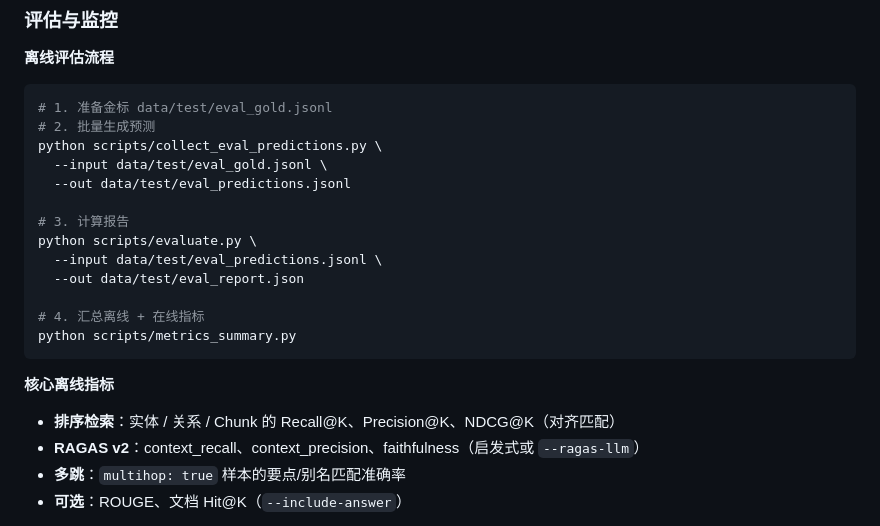
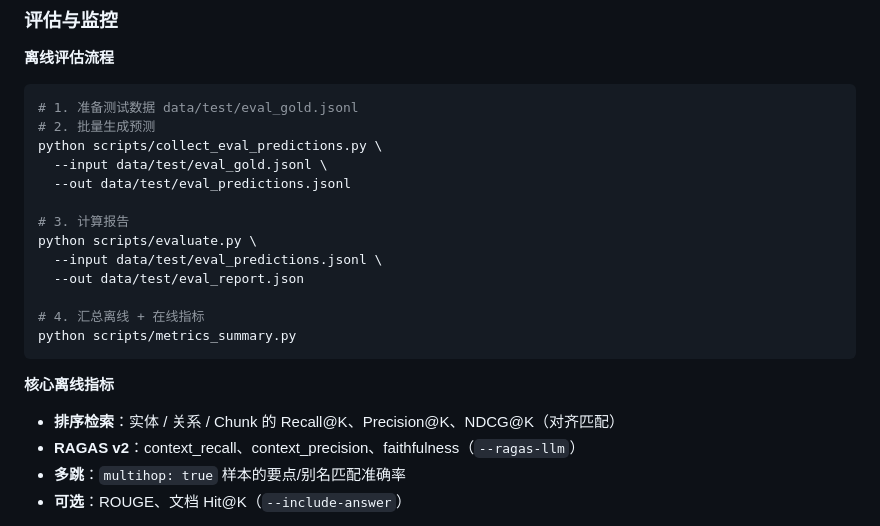
Before and after one commit to 9ian9-218/rag-fec, a Markdown page: README.md, the part around the change. Rendered like a GitHub page.

````diff
--- a/README.md
+++ b/README.md
@@ -227,7 +227,7 @@ python scripts/query.py "解释该译码结构图" --multimodal
 **离线评估流程**
 
 ```bash
-# 1. 准备金标 data/test/eval_gold.jsonl
+# 1. 准备测试数据 data/test/eval_gold.jsonl
 # 2. 批量生成预测
 python scripts/collect_eval_predictions.py \
   --input data/test/eval_gold.jsonl \
@@ -245,7 +245,7 @@ python scripts/metrics_summary.py
 **核心离线指标**
 
 - **排序检索**：实体 / 关系 / Chunk 的 Recall@K、Precision@K、NDCG@K（对齐匹配）
-- **RAGAS v2**：context_recall、context_precision、faithfulness（启发式或 `--ragas-llm`）
+- **RAGAS v2**：context_recall、context_precision、faithfulness（`--ragas-llm`）
 - **多跳**：`multihop: true` 样本的要点/别名匹配准确率
 - **可选**：ROUGE、文档 Hit@K（`--include-answer`）
 
````
